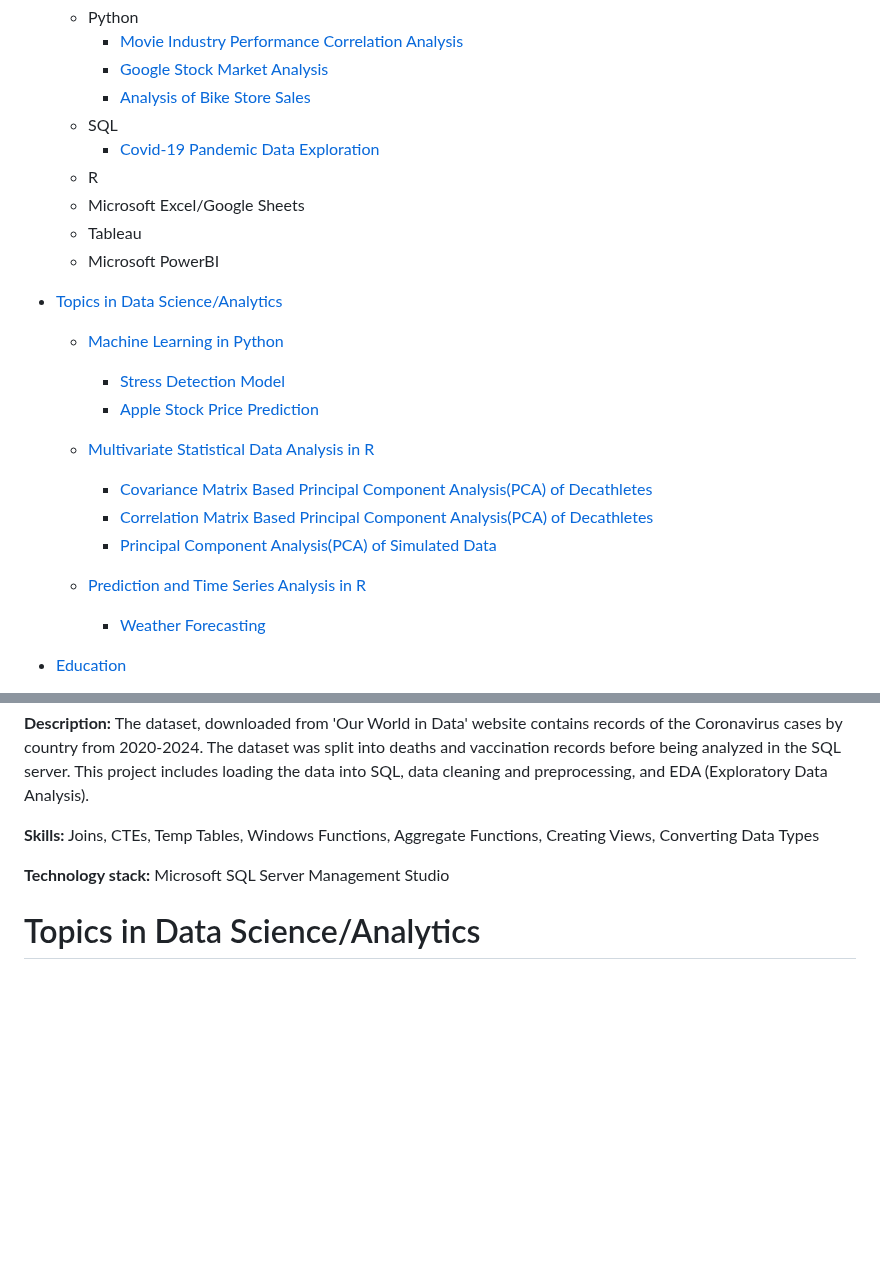
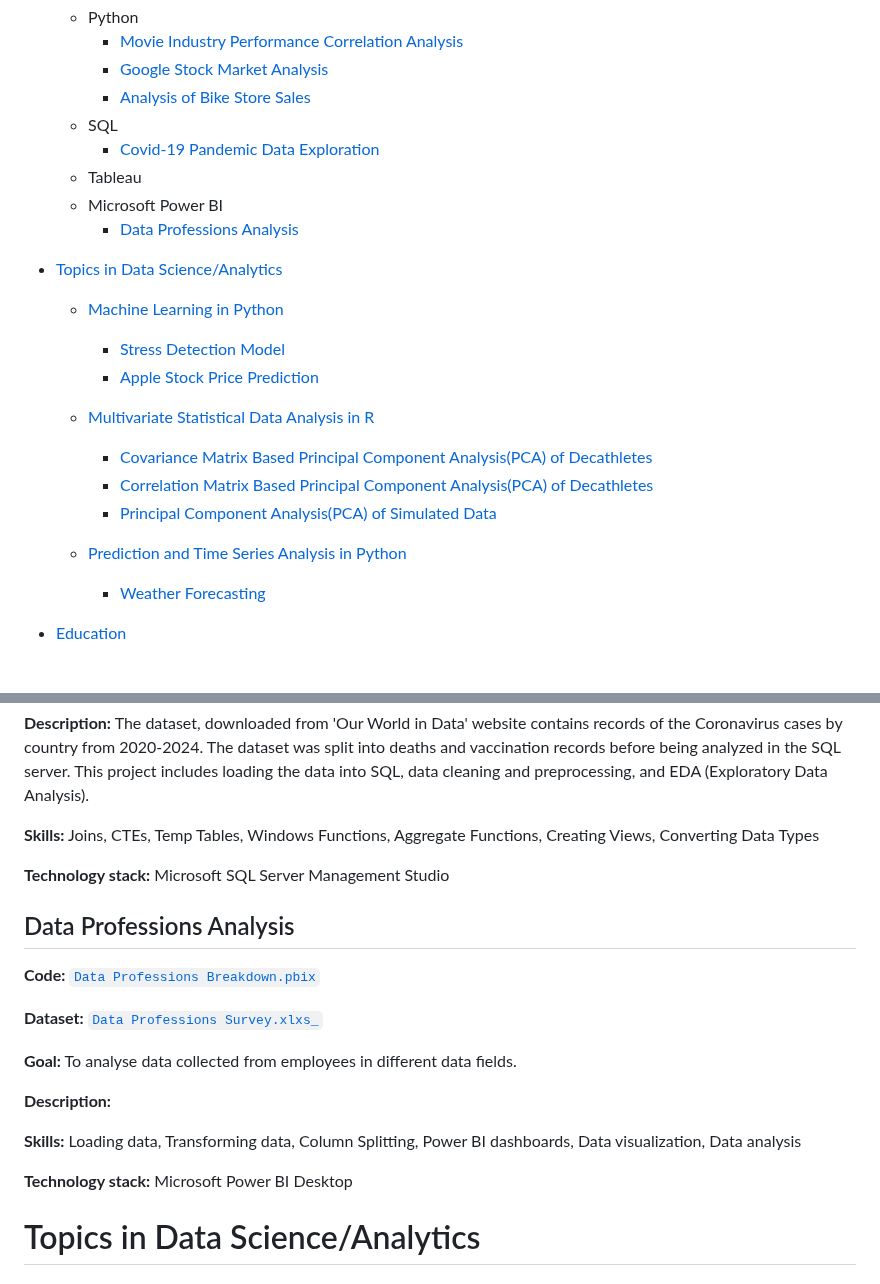
Before and after one commit to PatienceAdzo/AdzoTheAnalyst, a Markdown page: README.md, 2 parts joined by grey strips. GitHub-like rendering; blank space fills up the shorter version.

```diff
--- a/README.md
+++ b/README.md
@@ -27,10 +27,9 @@ The projects in this repository are a combination of personal projects I have do
     - [Analysis of Bike Store Sales](https://github.com/PatienceAdzo/AdzoTheAnalyst/tree/main?tab=readme-ov-file#analysis-of-bike-sales-data)
   - SQL
     - [Covid-19 Pandemic Data Exploration](https://github.com/PatienceAdzo/AdzoTheAnalyst/blob/main/README.md#covid-19-pandemic-data-exploration)
-  - R
-  - Microsoft Excel/Google Sheets
   - Tableau
-  - Microsoft PowerBI
+  - Microsoft Power BI
+    - [Data Professions Analysis]()
 
 - [Topics in Data Science/Analytics](https://github.com/PatienceAdzo/AdzoTheAnalyst/blob/main/README.md#portfolio-projects-by-topic)
 
@@ -45,7 +44,7 @@ The projects in this repository are a combination of personal projects I have do
     - [Principal Component Analysis(PCA) of Simulated Data](https://github.com/PatienceAdzo/AdzoTheAnalyst#principal-component-analysispca-of-simulated-data)
 
 
-  - [Prediction and Time Series Analysis in R]()
+  - [Prediction and Time Series Analysis in Python]()
     - [Weather Forecasting]()
 
 - [Education]()
@@ -116,6 +115,23 @@ In this section I list the data analytics projects, briefly describing the techn
 **Technology stack:** Microsoft SQL Server Management Studio
 
 
+## Data Professions Analysis
+**Code:** [`Data Professions Breakdown.pbix`](https://github.com/PatienceAdzo/AdzoTheAnalyst/blob/main/Data%20Professions%20Breakdown.pbix)
+
+**Dataset:** [`Data Professions Survey.xlxs_`](https://github.com/PatienceAdzo/AdzoTheAnalyst/blob/main/Data_Survey.xlsx)
+
+**Goal:** To analyse data collected from employees in different data fields.
+
+**Description:**
+
+**Skills:** Loading data, Transforming data, Column Splitting, Power BI dashboards, Data visualization, Data analysis
+
+**Technology stack:** Microsoft Power BI Desktop
+
+
+
+
+
 # Topics in Data Science/Analytics
 
 ## Machine Learning in Python
```
